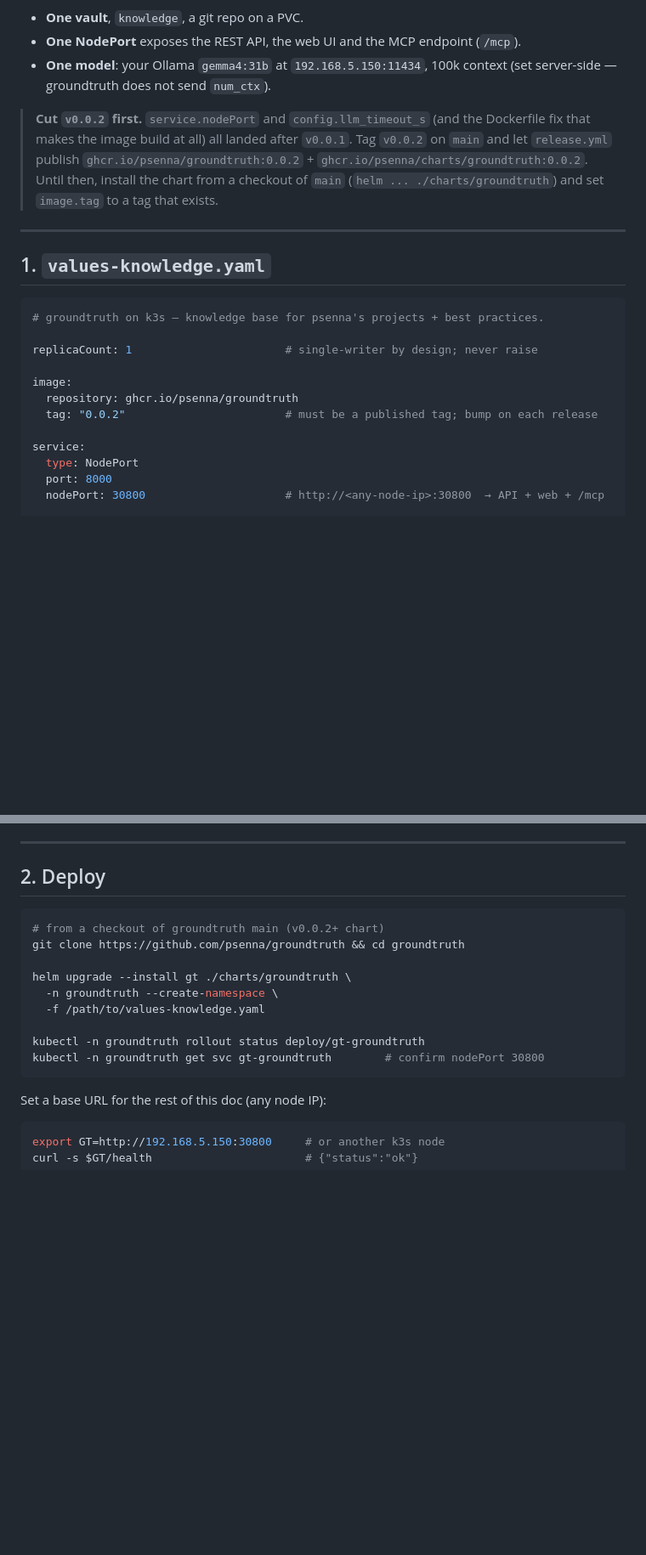
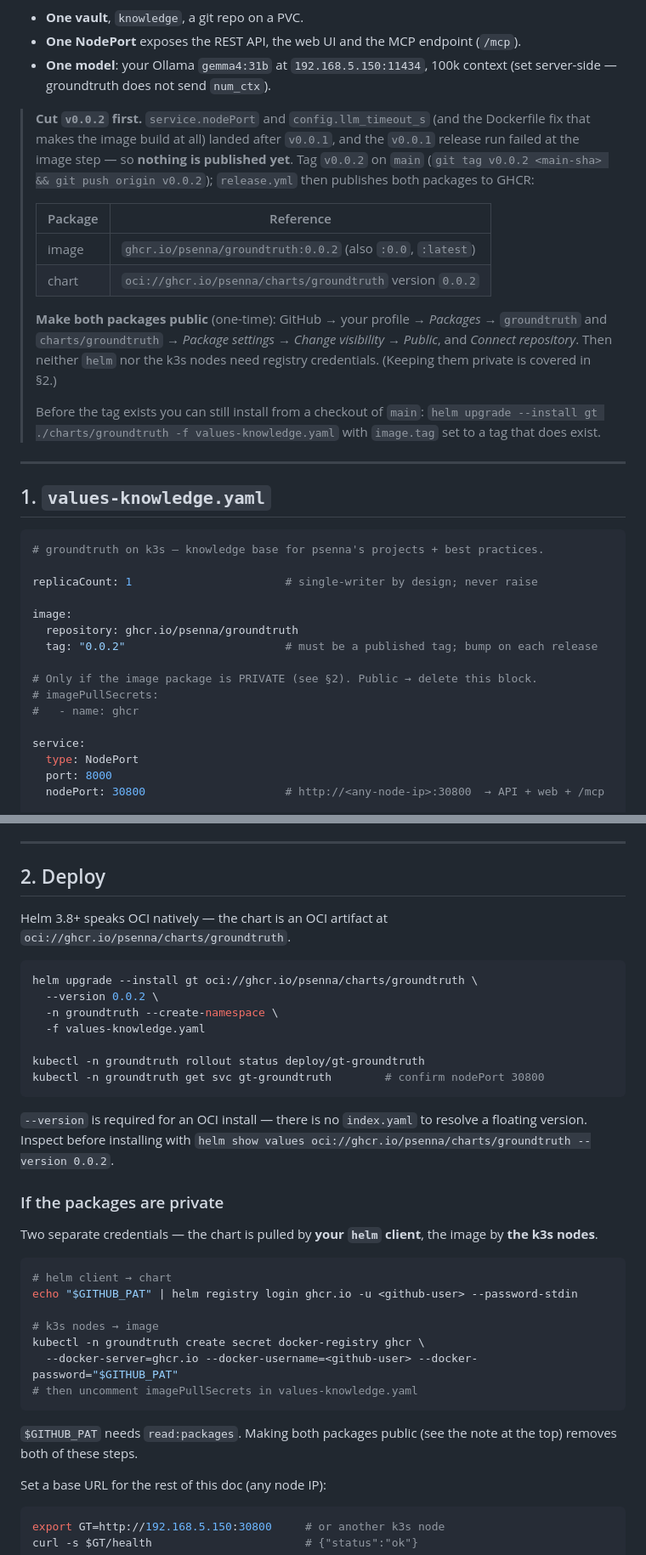
Before and after one commit to psenna/groundtruth, a Markdown page: deploy-gt.md, 2 parts joined by grey strips. Shown at 85% size. GitHub-like rendering; blank space fills up the shorter version.

Commit message:
deploy-gt.md: install the chart from the GHCR OCI registry
Use oci://ghcr.io/psenna/charts/groundtruth --version 0.0.2 instead of a
local ./charts/groundtruth checkout. Adds: making the image + chart
packages public (one-time), the private-package path (helm registry login
for the chart + a docker-registry pull secret for the k3s nodes, two
distinct credentials), commented imagePullSecrets in the values, and the
--version requirement for OCI installs.

Co-Authored-By: Claude Sonnet 5 <noreply@anthropic.com>
Claude-Session: https://claude.ai/code/session_01ShqZbmfUK7LQ5tkFQvWY5k

````diff
--- a/deploy-gt.md
+++ b/deploy-gt.md
@@ -10,11 +10,24 @@ query it over MCP; you (and agents) feed it by ingesting docs.
   (set server-side — groundtruth does not send `num_ctx`).
 
 > **Cut `v0.0.2` first.** `service.nodePort` and `config.llm_timeout_s` (and the
-> Dockerfile fix that makes the image build at all) all landed after `v0.0.1`.
-> Tag `v0.0.2` on `main` and let `release.yml` publish
-> `ghcr.io/psenna/groundtruth:0.0.2` + `ghcr.io/psenna/charts/groundtruth:0.0.2`.
-> Until then, install the chart from a checkout of `main`
-> (`helm ... ./charts/groundtruth`) and set `image.tag` to a tag that exists.
+> Dockerfile fix that makes the image build at all) landed after `v0.0.1`, and
+> the `v0.0.1` release run failed at the image step — so **nothing is published
+> yet**. Tag `v0.0.2` on `main` (`git tag v0.0.2 <main-sha> && git push origin
+> v0.0.2`); `release.yml` then publishes both packages to GHCR:
+>
+> | Package | Reference |
+> |---|---|
+> | image | `ghcr.io/psenna/groundtruth:0.0.2` (also `:0.0`, `:latest`) |
+> | chart | `oci://ghcr.io/psenna/charts/groundtruth` version `0.0.2` |
+>
+> **Make both packages public** (one-time): GitHub → your profile → *Packages* →
+> `groundtruth` and `charts/groundtruth` → *Package settings* → *Change
+> visibility → Public*, and *Connect repository*. Then neither `helm` nor the
+> k3s nodes need registry credentials. (Keeping them private is covered in §2.)
+>
+> Before the tag exists you can still install from a checkout of `main`:
+> `helm upgrade --install gt ./charts/groundtruth -f values-knowledge.yaml` with
+> `image.tag` set to a tag that does exist.
 
 ---
 
@@ -28,6 +41,10 @@ replicaCount: 1                       # single-writer by design; never raise
 image:
   repository: ghcr.io/psenna/groundtruth
   tag: "0.0.2"                        # must be a published tag; bump on each release
+
+# Only if the image package is PRIVATE (see §2). Public → delete this block.
+# imagePullSecrets:
+#   - name: ghcr
 
 service:
   type: NodePort
@@ -115,17 +132,40 @@ No `secret:` block — Ollama needs no key, and `auth: none` needs no token.
 
 ## 2. Deploy
 
+Helm 3.8+ speaks OCI natively — the chart is an OCI artifact at
+`oci://ghcr.io/psenna/charts/groundtruth`.
+
 ```sh
-# from a checkout of groundtruth main (v0.0.2+ chart)
-git clone https://github.com/psenna/groundtruth && cd groundtruth
-
-helm upgrade --install gt ./charts/groundtruth \
+helm upgrade --install gt oci://ghcr.io/psenna/charts/groundtruth \
+  --version 0.0.2 \
   -n groundtruth --create-namespace \
-  -f /path/to/values-knowledge.yaml
+  -f values-knowledge.yaml
 
 kubectl -n groundtruth rollout status deploy/gt-groundtruth
 kubectl -n groundtruth get svc gt-groundtruth        # confirm nodePort 30800
 ```
+
+`--version` is required for an OCI install — there is no `index.yaml` to resolve
+a floating version. Inspect before installing with
+`helm show values oci://ghcr.io/psenna/charts/groundtruth --version 0.0.2`.
+
+### If the packages are private
+
+Two separate credentials — the chart is pulled by **your `helm` client**, the
+image by **the k3s nodes**.
+
+```sh
+# helm client → chart
+echo "$GITHUB_PAT" | helm registry login ghcr.io -u <github-user> --password-stdin
+
+# k3s nodes → image
+kubectl -n groundtruth create secret docker-registry ghcr \
+  --docker-server=ghcr.io --docker-username=<github-user> --docker-password="$GITHUB_PAT"
+# then uncomment imagePullSecrets in values-knowledge.yaml
+```
+
+`$GITHUB_PAT` needs `read:packages`. Making both packages public (see the note at
+the top) removes both of these steps.
 
 Set a base URL for the rest of this doc (any node IP):
 
````
Also changed, not shown: other parts of deploy-gt.md (+4 -3 lines).
